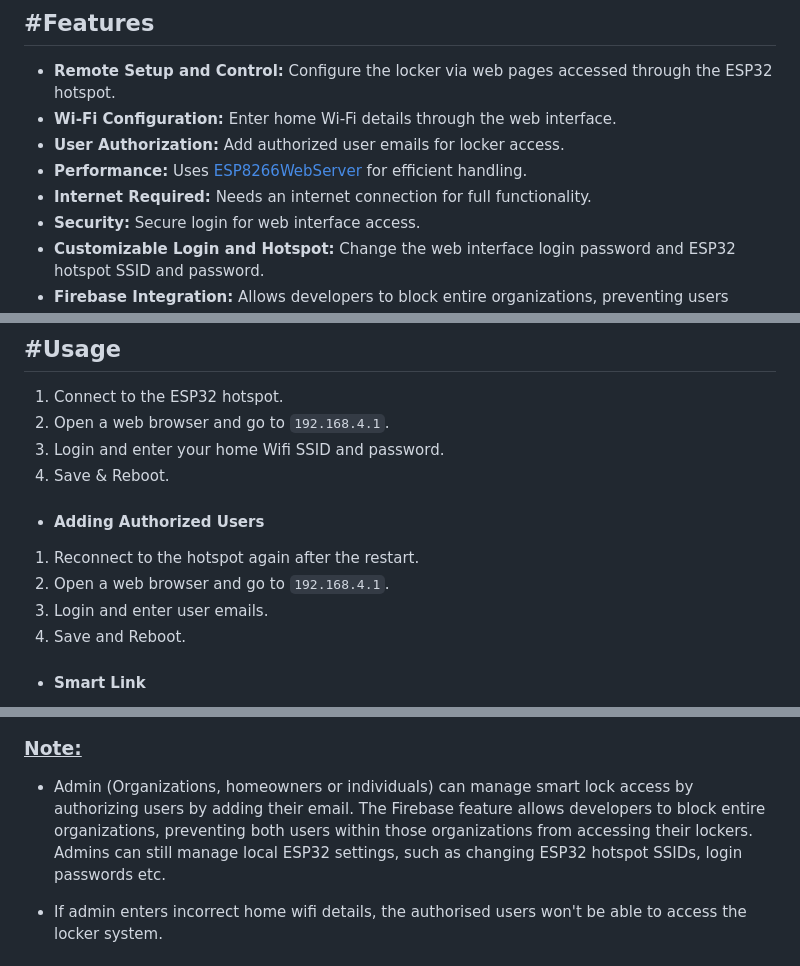
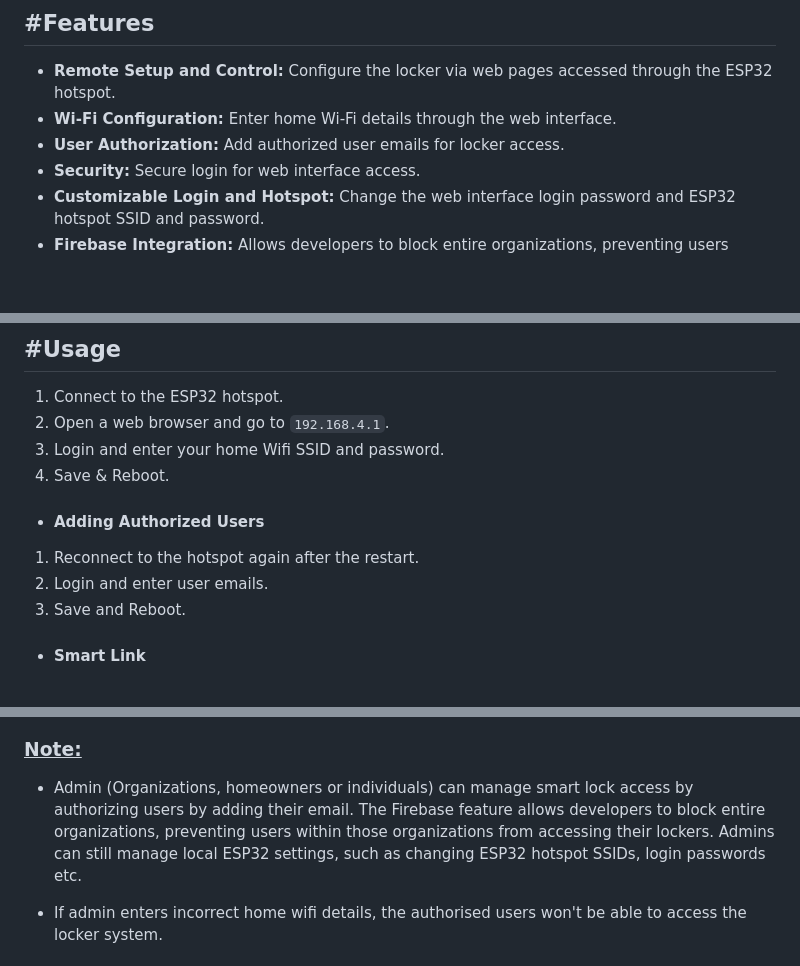
Before and after one commit to mediocre9/esp-32-smart-safe-locker, a Markdown page: README.md, 3 parts joined by grey strips. Rendered like a GitHub page; blank space fills up the shorter version.

Commit message:
docs: improved and updated readme especially libraries section

```diff
--- a/README.md
+++ b/README.md
@@ -7,8 +7,6 @@
 -   **Remote Setup and Control:** Configure the locker via web pages accessed through the ESP32 hotspot.
 -   **Wi-Fi Configuration:** Enter home Wi-Fi details through the web interface.
 -   **User Authorization:** Add authorized user emails for locker access.
--   **Performance:** Uses [ESP8266WebServer](https://github.com/esp8266/Arduino/tree/master/libraries/ESP8266WebServer) for efficient handling.
--   **Internet Required:** Needs an internet connection for full functionality.
 -   **Security:** Secure login for web interface access.
 -   **Customizable Login and Hotspot:** Change the web interface login password and ESP32 hotspot SSID and password.
 -   **Firebase Integration:** Allows developers to block entire organizations, preventing users within those organizations from accessing their lockers.
@@ -49,9 +47,8 @@ To serve web pages from the ESP32:
 -   #### Adding Authorized Users
 
 1. Reconnect to the hotspot again after the restart.
-2. Open a web browser and go to `192.168.4.1`.
-3. Login and enter user emails.
-4. Save and Reboot.
+2. Login and enter user emails.
+3. Save and Reboot.
 
 -   #### Smart Link
     Users have to download the Smart Link app and sign in with their Google account. Then Admins need to add the email that the user used to create their Smart Link account in Esp32 for authorization. Initially, users must connect to the Smart Lock network. Each time they want to open their locker, they must authenticate themselves with their phone's fingerprint. If successful, their respective locker will be unlocked.
@@ -65,7 +62,7 @@ To serve web pages from the ESP32:
 
 ### <ins>Note:</ins>
 
--   Admin (Organizations, homeowners or individuals) can manage smart lock access by authorizing users by adding their email. The Firebase feature allows developers to block entire organizations, preventing both users within those organizations from accessing their lockers. Admins can still manage local ESP32 settings, such as changing ESP32 hotspot SSIDs, login passwords etc.
+-   Admin (Organizations, homeowners or individuals) can manage smart lock access by authorizing users by adding their email. The Firebase feature allows developers to block entire organizations, preventing users within those organizations from accessing their lockers. Admins can still manage local ESP32 settings, such as changing ESP32 hotspot SSIDs, login passwords etc.
 
 -   If admin enters incorrect home wifi details, the authorised users won't be able to access the locker system.
 
```
Also changed, not shown: other parts of README.md (+1 -1 lines).
